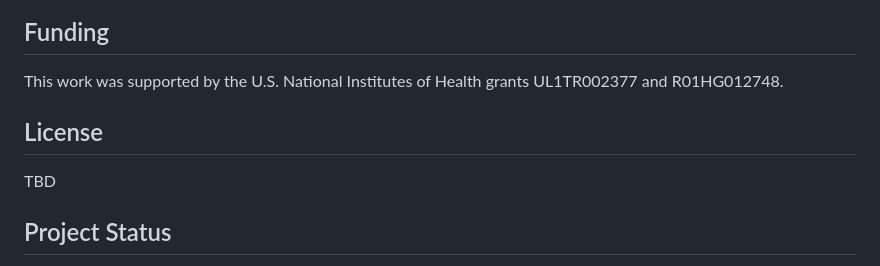
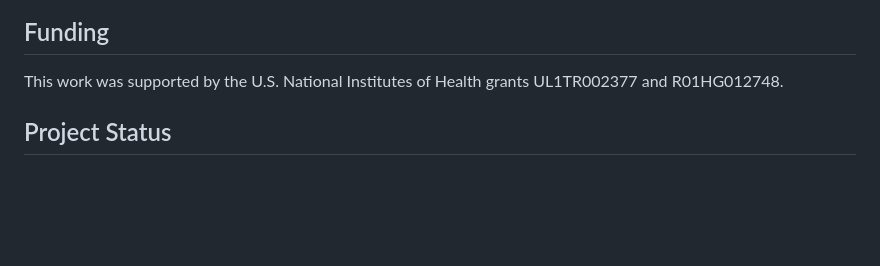
Before and after one commit to sivrmn/HE_retrieval_internal, a Markdown page: README.md, the part around the change. Drawn GitHub-style; blank space fills up the shorter version.

```diff
--- a/README.md
+++ b/README.md
@@ -94,9 +94,6 @@ Rajaganapathy, Sivaraman, Jennifer St. Sauver, Filippo Pinto e Vairo, Prasad G.
 
 This work was supported by the U.S. National Institutes of Health grants UL1TR002377 and R01HG012748.
 
-## License
-
-TBD
 
 ## Project Status
 
```
